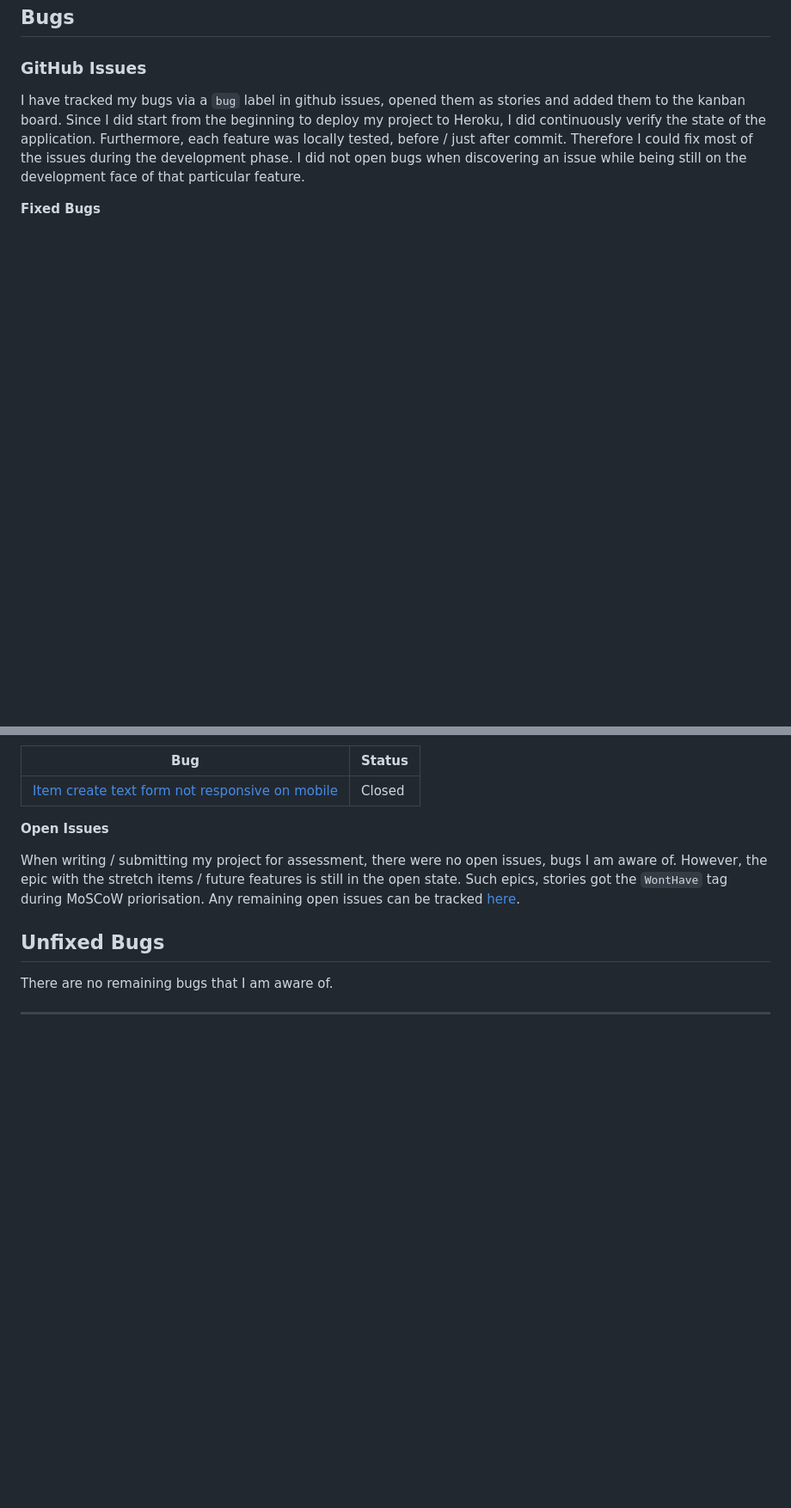
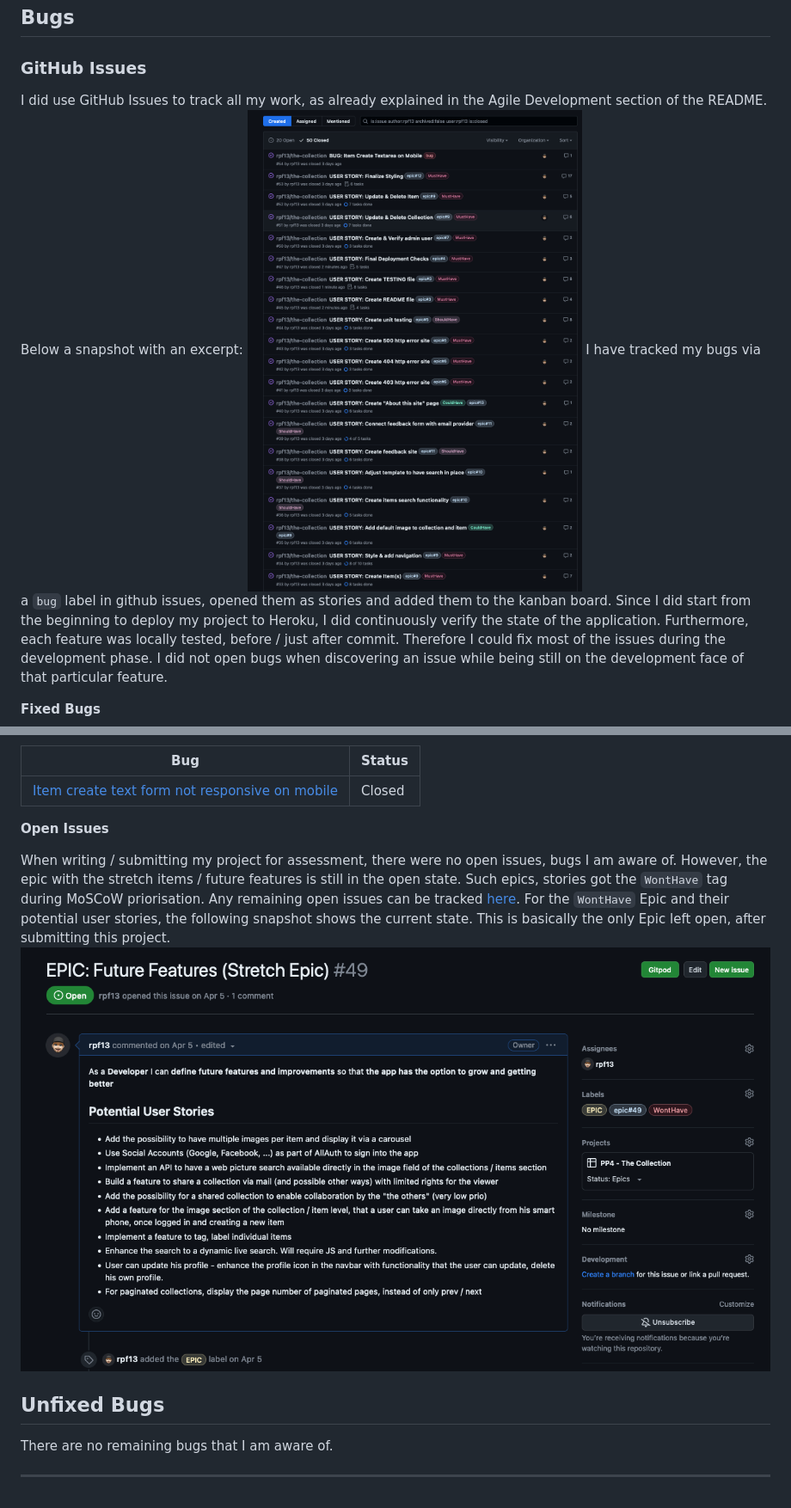
Before and after one commit to rpf13/the-collection, a Markdown page: TESTING.md, 2 parts joined by grey strips. Shown: that part at 86% size. GitHub-like rendering; pictures changed too: docs/testing/github_issues.png (added), docs/testing/github_stretch_epic.png (added); blank space fills up the shorter version.

```diff
--- a/TESTING.md
+++ b/TESTING.md
@@ -474,6 +500,8 @@ Below are the results from the "Collection" app on my application that I've test
 
 ### GitHub **Issues**
 
+I did use GitHub Issues to track all my work, as already explained in the Agile Development section of the README. Below a snapshot with an excerpt:
+![Github Issues](docs/testing/github_issues.png)
 I have tracked my bugs via a `bug` label in github issues, opened them as stories and added them to the kanban board.
 Since I did start from the beginning to deploy my project to Heroku, I did continuously verify the state of the application. Furthermore, each feature was locally tested, before / just after commit. Therefore I could fix most of the issues during the development phase. I did not open bugs when discovering an issue while being still on the development face of that particular feature.
 
@@ -487,6 +515,8 @@ Since I did start from the beginning to deploy my project to Heroku, I did conti
 
 When writing / submitting my project for assessment, there were no open issues, bugs I am aware of. However, the epic with the stretch items / future features is still in the open state. Such epics, stories got the `WontHave` tag during MoSCoW priorisation.
 Any remaining open issues can be tracked [here](https://github.com/rpf13/the-collection/issues).
+For the `WontHave` Epic and their potential user stories, the following snapshot shows the current state. This is basically the only Epic left open, after submitting this project.
+![Github Stretch Epic](docs/testing/github_stretch_epic.png)
 
 ## Unfixed Bugs
 
```
Also changed, not shown: other parts of TESTING.md (+27 -1 lines).
